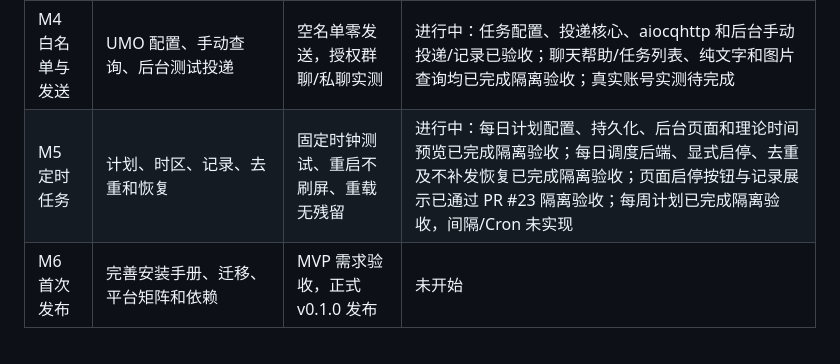
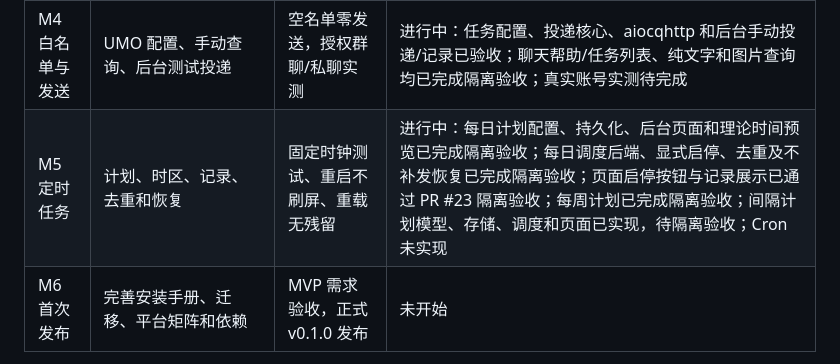
Before and after one commit to littleseven2003/astrbot_plugin_60sapi_hub, a Markdown page: docs/roadmap.md, the part around the change. GitHub-like rendering.

```diff
--- a/docs/roadmap.md
+++ b/docs/roadmap.md
@@ -11,7 +11,7 @@
 | M2 内容获取 | 五个核心接口、异步客户端、缓存、统一快照 | 夹具与真实站点低频验证，错误路径明确 | 已完成：195 项测试及基线宿主/浏览器验收通过；公开上游和兼容性限制见测试手册 |
 | M3 图文输出 | 文字/Markdown、固定样式分页图片、后台预览 | 同快照一致，真实中文图片与长内容检查 | 已完成：2026-10-27 基线验收；文字/Markdown、复制/导出、分页图片、字体和资源限制通过 |
 | M4 白名单与发送 | UMO 配置、手动查询、后台测试投递 | 空名单零发送，授权群聊/私聊实测 | 进行中：任务配置、投递核心、aiocqhttp 和后台手动投递/记录已验收；聊天帮助/任务列表、纯文字和图片查询均已完成隔离验收；真实账号实测待完成 |
-| M5 定时任务 | 计划、时区、记录、去重和恢复 | 固定时钟测试、重启不刷屏、重载无残留 | 进行中：每日计划配置、持久化、后台页面和理论时间预览已完成隔离验收；每日调度后端、显式启停、去重及不补发恢复已完成隔离验收；页面启停按钮与记录展示已通过 PR #23 隔离验收；每周计划已完成隔离验收，间隔/Cron 未实现 |
+| M5 定时任务 | 计划、时区、记录、去重和恢复 | 固定时钟测试、重启不刷屏、重载无残留 | 进行中：每日计划配置、持久化、后台页面和理论时间预览已完成隔离验收；每日调度后端、显式启停、去重及不补发恢复已完成隔离验收；页面启停按钮与记录展示已通过 PR #23 隔离验收；每周计划已完成隔离验收；间隔计划模型、存储、调度和页面已实现，待隔离验收；Cron 未实现 |
 | M6 首次发布 | 完善安装手册、迁移、平台矩阵和依赖 | MVP 需求验收，正式 v0.1.0 发布 | 未开始 |
 
 每阶段分解为可验证的小改动，每个小改动独立提交。阶段不等于单个 commit，也不强制每阶段发布。
```
Also changed, not shown: README.md (+2 -2 lines), docs/testing.md (+1 -1 lines).
